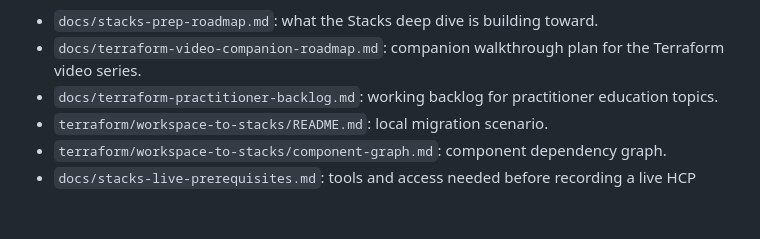
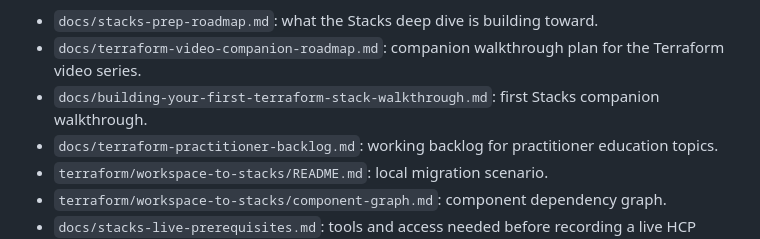
Before and after one commit to DuvalKingJacob/ai-infra-copilot, a Markdown page: README.md, the part around the change. Drawn GitHub-style; blank space fills up the shorter version.

Commit message:
Add first Stacks walkthrough

```diff
--- a/README.md
+++ b/README.md
@@ -78,6 +78,7 @@ Start here:
 
 - `docs/stacks-prep-roadmap.md`: what the Stacks deep dive is building toward.
 - `docs/terraform-video-companion-roadmap.md`: companion walkthrough plan for the Terraform video series.
+- `docs/building-your-first-terraform-stack-walkthrough.md`: first Stacks companion walkthrough.
 - `docs/terraform-practitioner-backlog.md`: working backlog for practitioner education topics.
 - `terraform/workspace-to-stacks/README.md`: local migration scenario.
 - `terraform/workspace-to-stacks/component-graph.md`: component dependency graph.
```
Also changed, not shown: docs/building-your-first-terraform-stack-walkthrough.md (added, +183 -0 lines), docs/terraform-video-companion-roadmap.md (+6 -0 lines).
